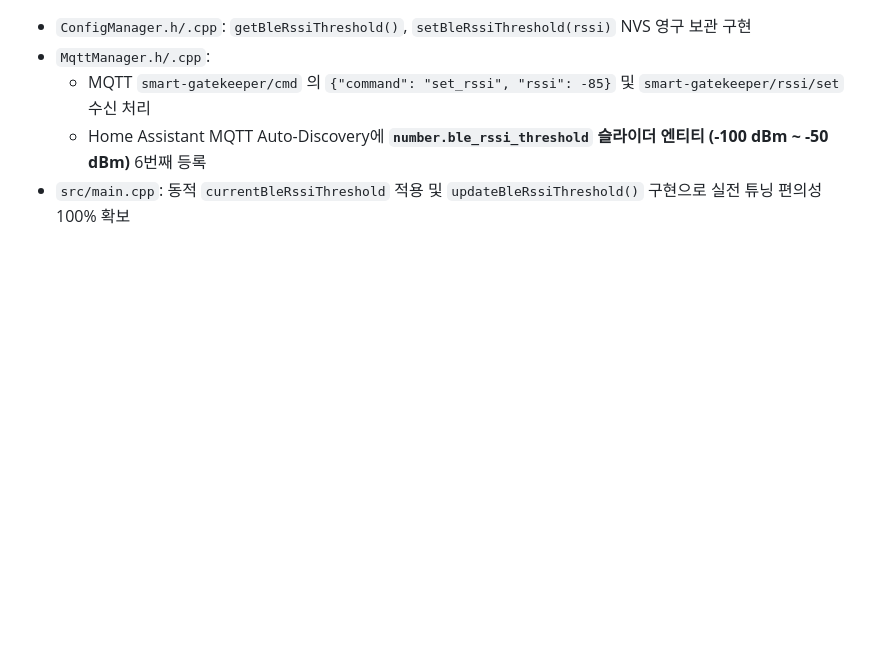
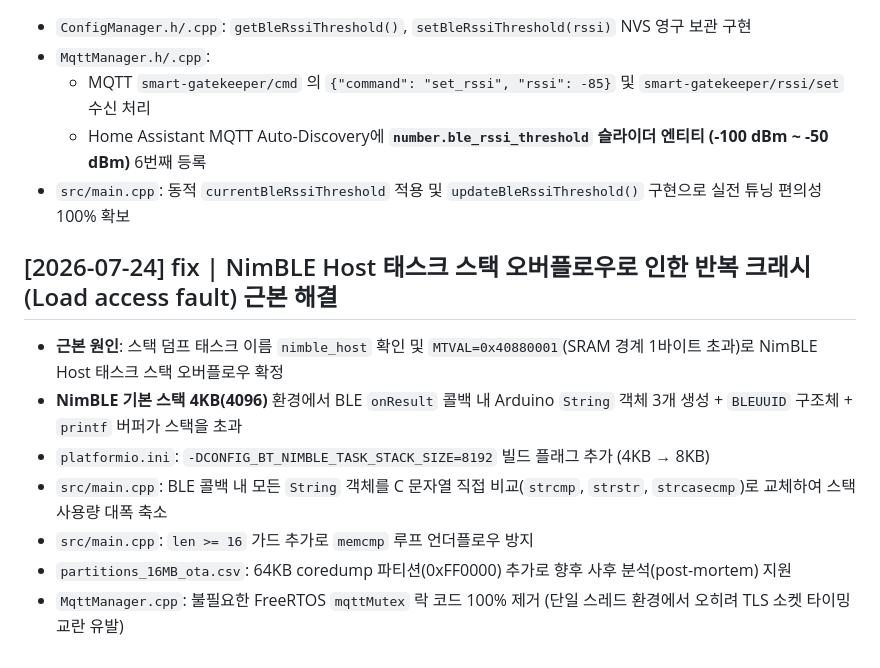
Before and after one commit to ks-house/smart-gatekeeper, a Markdown page: wiki/log.md, the part around the change. Drawn GitHub-style; blank space fills up the shorter version.

Commit message:
docs: log NimBLE stack overflow root cause analysis and fix

```diff
--- a/wiki/log.md
+++ b/wiki/log.md
@@ -135,3 +135,13 @@
   - MQTT `smart-gatekeeper/cmd` 의 `{"command": "set_rssi", "rssi": -85}` 및 `smart-gatekeeper/rssi/set` 수신 처리
   - Home Assistant MQTT Auto-Discovery에 **`number.ble_rssi_threshold` 슬라이더 엔티티 (-100 dBm ~ -50 dBm)** 6번째 등록
 - `src/main.cpp`: 동적 `currentBleRssiThreshold` 적용 및 `updateBleRssiThreshold()` 구현으로 실전 튜닝 편의성 100% 확보
+
+## [2026-07-24] fix | NimBLE Host 태스크 스택 오버플로우로 인한 반복 크래시(Load access fault) 근본 해결
+
+- **근본 원인**: 스택 덤프 태스크 이름 `nimble_host` 확인 및 `MTVAL=0x40880001`(SRAM 경계 1바이트 초과)로 NimBLE Host 태스크 스택 오버플로우 확정
+- **NimBLE 기본 스택 4KB(4096)** 환경에서 BLE `onResult` 콜백 내 Arduino `String` 객체 3개 생성 + `BLEUUID` 구조체 + `printf` 버퍼가 스택을 초과
+- `platformio.ini`: `-DCONFIG_BT_NIMBLE_TASK_STACK_SIZE=8192` 빌드 플래그 추가 (4KB → 8KB)
+- `src/main.cpp`: BLE 콜백 내 모든 `String` 객체를 C 문자열 직접 비교(`strcmp`, `strstr`, `strcasecmp`)로 교체하여 스택 사용량 대폭 축소
+- `src/main.cpp`: `len >= 16` 가드 추가로 `memcmp` 루프 언더플로우 방지
+- `partitions_16MB_ota.csv`: 64KB coredump 파티션(0xFF0000) 추가로 향후 사후 분석(post-mortem) 지원
+- `MqttManager.cpp`: 불필요한 FreeRTOS `mqttMutex` 락 코드 100% 제거 (단일 스레드 환경에서 오히려 TLS 소켓 타이밍 교란 유발)
```
